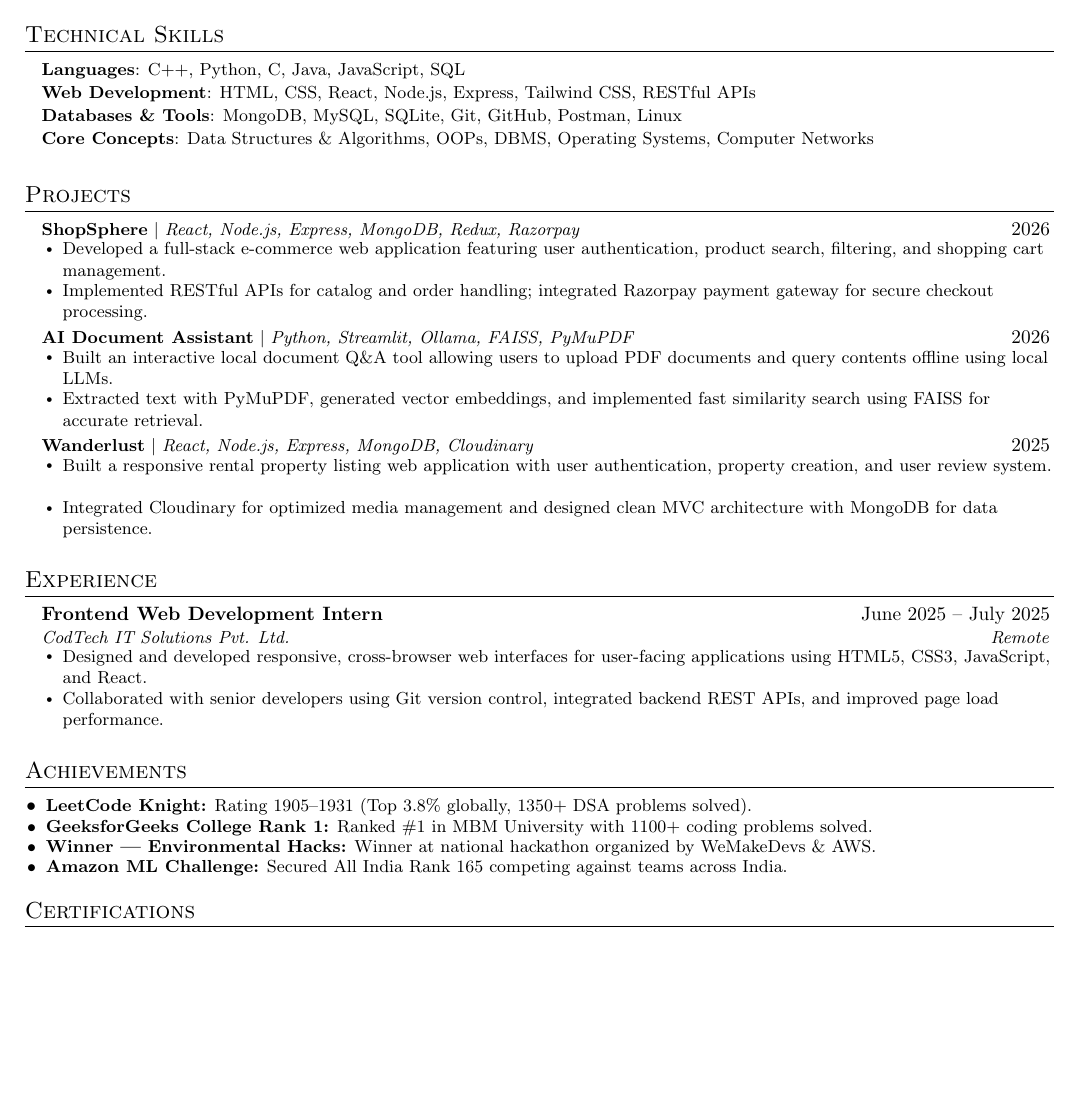
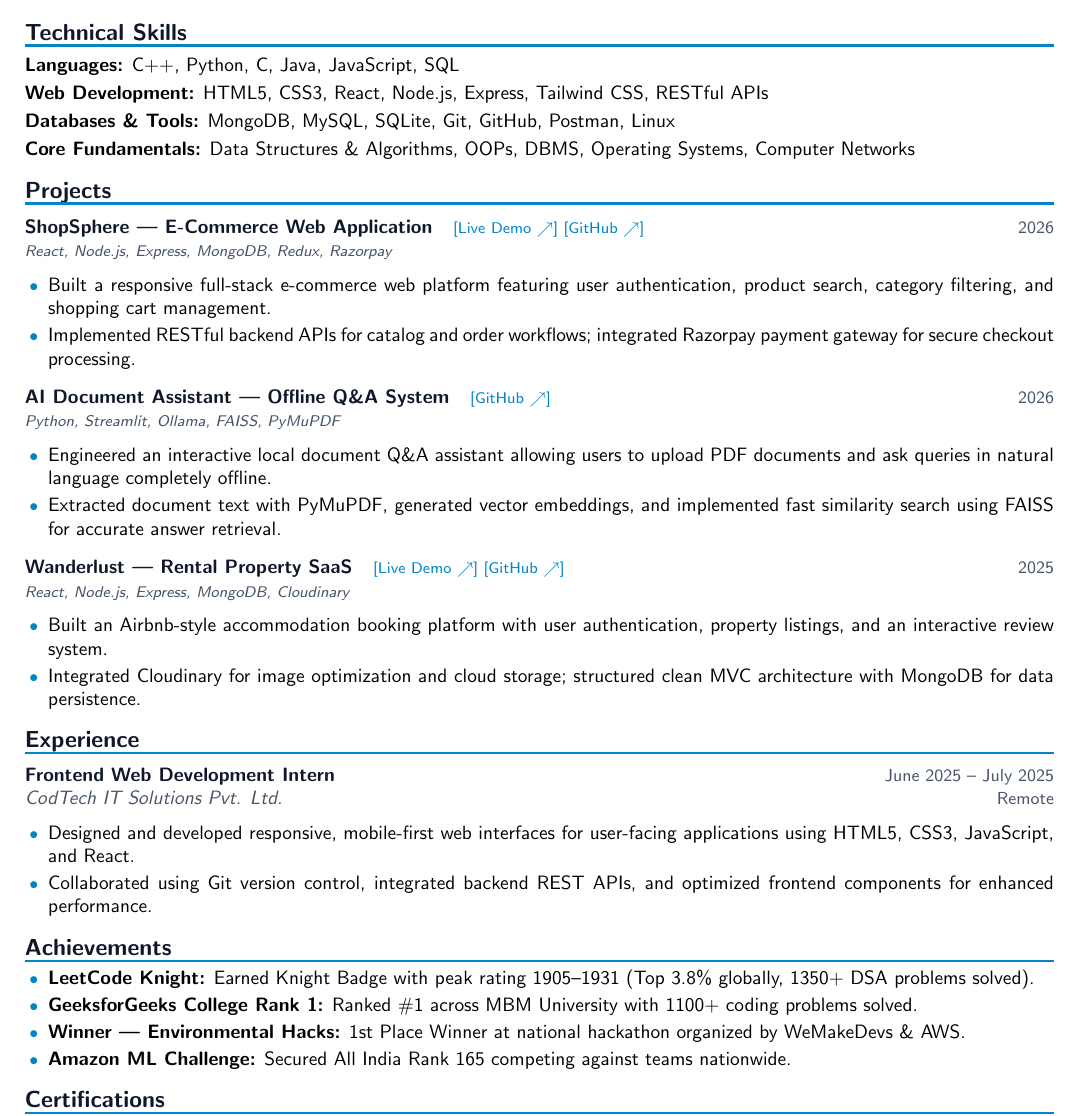
Before and after one commit to HarshitMangal/portfolio, a LaTeX CV (Harshit_Mangal_Resume.tex): part of the page, cut so that both start at the same text, the shorter picture padded with empty space. Compiled offline with pdfLaTeX.

Commit message:
feat(resume): clean modern executive 1-page layout with sharp fonts, accent borders and badges

```diff
--- a/Harshit_Mangal_Resume.tex
+++ b/Harshit_Mangal_Resume.tex
@@ -100,59 +75,47 @@
-\section{Technical Skills}
- \begin{itemize}[leftmargin=0.12in, label={}]
-    \small{\item{
-     \textbf{Languages}{: C++, Python, C, Java, JavaScript, SQL} \\ \vspace{1pt}
-     \textbf{Web Development}{: HTML, CSS, React, Node.js, Express, Tailwind CSS, RESTful APIs} \\ \vspace{1pt}
-     \textbf{Databases \& Tools}{: MongoDB, MySQL, SQLite, Git, GitHub, Postman, Linux} \\ \vspace{1pt}
-     \textbf{Core Concepts}{: Data Structures \& Algorithms, OOPs, DBMS, Operating Systems, Computer Networks}
-    }}
- \end{itemize}
- \vspace{-6pt}
+% ---------- Education ----------
+\section*{Education}
+\resumeSubheading
+{MBM University}{Aug. 2023 -- May 2027}
+{Bachelor of Technology in Information Technology --- \textbf{CGPA: 7.2}}{Jodhpur, Rajasthan}
 
-%-----------PROJECTS-----------
-\section{Projects}
-    \resumeSubHeadingListStart
-      \resumeProjectHeading
-          {\textbf{ShopSphere} $|$ \emph{React, Node.js, Express, MongoDB, Redux, Razorpay}}{2026}
-          \resumeItemListStart
-            \resumeItem{Developed a full-stack e-commerce web application featuring user authentication, product search, filtering, and shopping cart management.}
-            \resumeItem{Implemented RESTful APIs for catalog and order handling; integrated Razorpay payment gateway for secure checkout processing.}
-          \resumeItemListEnd
+% ---------- Technical Skills ----------
+\section*{Technical Skills}
+\par\vspace{2pt}
+\textbf{Languages:} C++, Python, C, Java, JavaScript, SQL \par\vspace{2.5pt}
+\textbf{Web Development:} HTML5, CSS3, React, Node.js, Express, Tailwind CSS, RESTful APIs \par\vspace{2.5pt}
+\textbf{Databases \& Tools:} MongoDB, MySQL, SQLite, Git, GitHub, Postman, Linux \par\vspace{2.5pt}
+\textbf{Core Fundamentals:} Data Structures \& Algorithms, OOPs, DBMS, Operating Systems, Computer Networks
 
-      \resumeProjectHeading
-          {\textbf{AI Document Assistant} $|$ \emph{Python, Streamlit, Ollama, FAISS, PyMuPDF}}{2026}
-          \resumeItemListStart
-            \resumeItem{Built an interactive local document Q\&A tool allowing users to upload PDF documents and query contents offline using local LLMs.}
-            \resumeItem{Extracted text with PyMuPDF, generated vector embeddings, and implemented fast similarity search using FAISS for accurate retrieval.}
-          \resumeItemListEnd
+% ---------- Projects ----------
+\section*{Projects}
 
-      \resumeProjectHeading
-          {\textbf{Wanderlust} $|$ \emph{React, Node.js, Express, MongoDB, Cloudinary}}{2025}
-          \resumeItemListStart
-            \resumeItem{Built a responsive rental property listing web application with user authentication, property creation, and user review system.}
-            \resumeItem{Integrated Cloudinary for optimized media management and designed clean MVC architecture with MongoDB for data persistence.}
-          \resumeItemListEnd
-    \resumeSubHeadingListEnd
+\resumeProject
+{ShopSphere --- E-Commerce Web Application}
+{[\href{https://flipcart-clone-mu.vercel.app}{Live Demo $\nearrow$}] [\href{https://github.com/HarshitMangal/Flipcart-Clone}{GitHub $\nearrow$}]}
+{2026}
+{React, Node.js, Express, MongoDB, Redux, Razorpay}
+\begin{itemize}
+    \item Built a responsive full-stack e-commerce web platform featuring user authentication, product search, category filtering, and shopping cart management.
+    \item Implemented RESTful backend APIs for catalog and order workflows; integrated Razorpay payment gateway for secure checkout processing.
+\end{itemize}
 
-%-----------EXPERIENCE-----------
-\section{Experience}
-  \resumeSubHeadingListStart
-    \resumeSubheading
-      {Frontend Web Development Intern}{June 2025 -- July 2025}
-      {CodTech IT Solutions Pvt. Ltd.}{Remote}
-      \resumeItemListStart
-        \resumeItem{Designed and developed responsive, cross-browser web interfaces for user-facing applications using HTML5, CSS3, JavaScript, and React.}
-        \resumeItem{Collaborated with senior developers using Git version control, integrated backend REST APIs, and improved page load performance.}
-      \resumeItemListEnd
-  \resumeSubHeadingListEnd
+\resumeProject
+{AI Document Assistant --- Offline Q\&A System}
+{[\href{https://github.com/HarshitMangal/AI-Document-Chatbot}{GitHub $\nearrow$}]}
+{2026}
+{Python, Streamlit, Ollama, FAISS, PyMuPDF}
+\begin{itemize}
+    \item Engineered an interactive local document Q\&A assistant allowing users to upload PDF documents and ask queries in natural language completely offline.
+    \item Extracted document text with PyMuPDF, generated vector embeddings, and implemented fast similarity search using FAISS for accurate answer retrieval.
+\end{itemize}
 
-%-----------ACHIEVEMENTS-----------
-\section{Achievements}
-  \resumeItemListStart
-    \resumeItem{\textbf{\href{https://leetcode.com/u/Harshit_mangal/}{LeetCode Knight}:} Rating 1905--1931 (Top 3.8\% globally, 1350+ DSA problems solved).}
-    \resumeItem{\textbf{\href{https://auth.geeksforgeeks.org/user/harshitmangal}{GeeksforGeeks College Rank 1}:} Ranked \#1 in MBM University with 1100+ coding problems solved.}
-    \resumeItem{\textbf{\href{https://www.wemakedevs.org/certificates/VA2N7YMWDX}{Winner --- Environmental Hacks}:} Winner at national hackathon organized by WeMakeDevs \& AWS.}
-    \resumeItem{\textbf{Amazon ML Challenge:} Secured All India Rank 165 competing against teams across India.}
-  \resumeItemListEnd
+\resumeProject
+{Wanderlust --- Rental Property SaaS}
+{[\href{https://major-project-wht3.onrender.com}{Live Demo $\nearrow$}] [\href{https://github.com/HarshitMangal/major_project}{GitHub $\nearrow$}]}
+{2025}
+{React, Node.js, Express, MongoDB, Cloudinary}
+\begin{itemize}
+    \item Built an Airbnb-style accommodation booking platform with user authentication, property listings, and an interactive review system.
+    \item Integrated Cloudinary for image optimization and cloud storage; structured clean MVC architecture with MongoDB for data persistence.
+\end{itemize}
 
-%-----------CERTIFICATIONS-----------
-\section{Certifications}
@@ -163,2 +123,22 @@
+\section*{Experience}
 
-%-------------------------------------------
+\resumeSubheading
+{Frontend Web Development Intern}{June 2025 -- July 2025}
+{CodTech IT Solutions Pvt. Ltd.}{Remote}
+\begin{itemize}
+    \item Designed and developed responsive, mobile-first web interfaces for user-facing applications using HTML5, CSS3, JavaScript, and React.
+    \item Collaborated using Git version control, integrated backend REST APIs, and optimized frontend components for enhanced performance.
+\end{itemize}
+
+% ---------- Achievements ----------
+\section*{Achievements}
+
+\begin{itemize}
+    \item \textbf{\href{https://leetcode.com/u/Harshit_mangal/}{LeetCode Knight}:} Earned Knight Badge with peak rating 1905--1931 (Top 3.8\% globally, 1350+ DSA problems solved).
+    \item \textbf{\href{https://auth.geeksforgeeks.org/user/harshitmangal}{GeeksforGeeks College Rank 1}:} Ranked \#1 across MBM University with 1100+ coding problems solved.
+    \item \textbf{\href{https://www.wemakedevs.org/certificates/VA2N7YMWDX}{Winner --- Environmental Hacks}:} 1st Place Winner at national hackathon organized by WeMakeDevs \& AWS.
+    \item \textbf{Amazon ML Challenge:} Secured All India Rank 165 competing against teams nationwide.
+\end{itemize}
+
+% ---------- Certifications ----------
+\section*{Certifications}
```
Also changed, not shown: Harshit_Mangal_Resume.pdf, Harshit_Mangal_Resume_Latest.pdf, resume_preview.png (added), Harshit_Mangal_Resume.tex (136 more changed lines), 1 other file.
